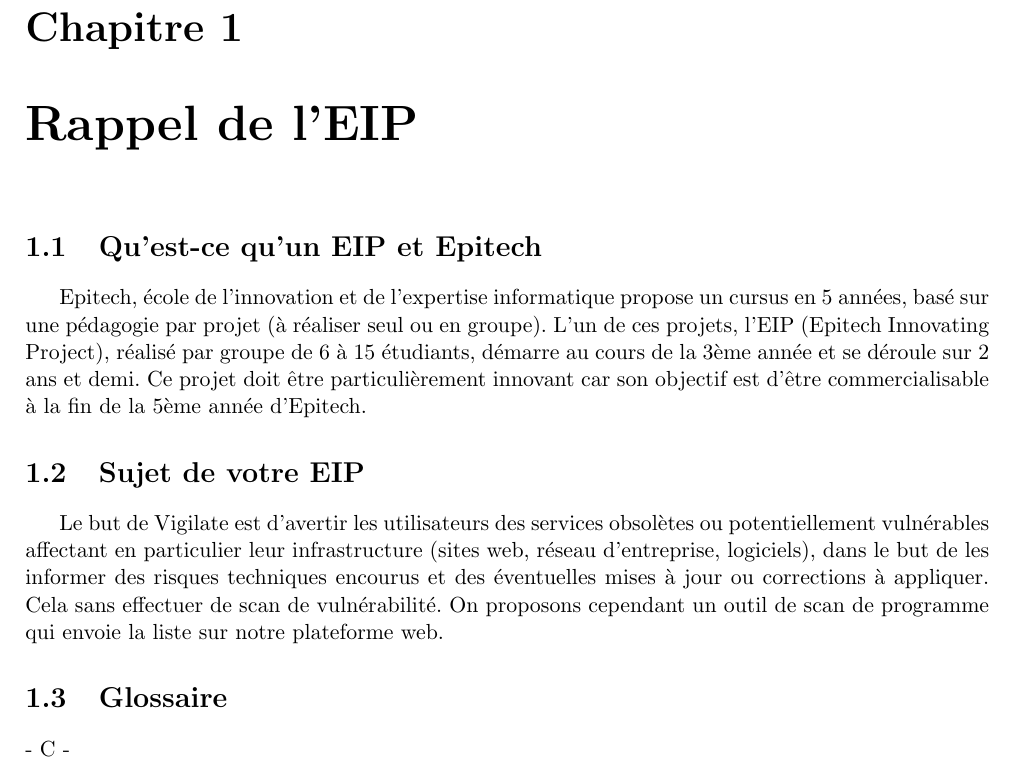
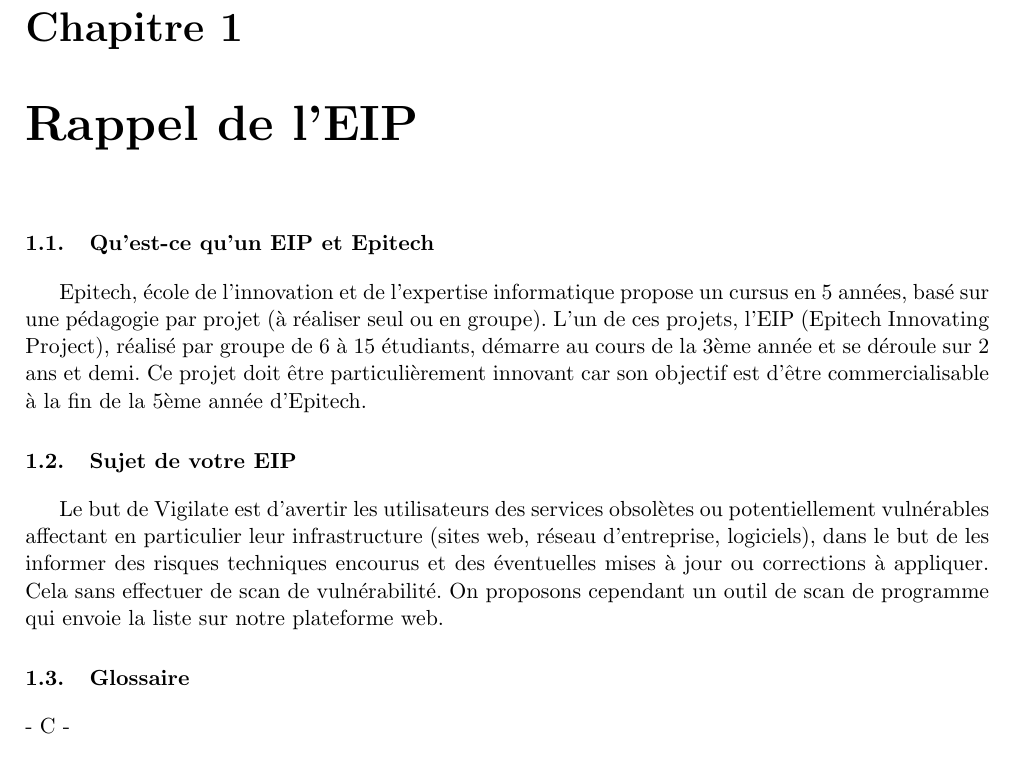
Before and after one commit to vigilate/labeip, a LaTeX thesis (documents/ede/2017_EDE_vigilate.tex): part of page 6 of 18, cut so that both start at the same text. Compiled offline with pdfLaTeX.

Commit message:
indent section and subsection

```diff
--- a/documents/ede/2017_EDE_vigilate.tex
+++ b/documents/ede/2017_EDE_vigilate.tex
@@ -16,11 +16,16 @@
 \usepackage[hidelinks]{hyperref}
 \usepackage{geometry}
 \usepackage{tikz}
+\usepackage{titlesec}
 \usetikzlibrary{matrix}
 
 \title{EDE Vigilitate}
 \author{Soules Kévin, Mercier Daniel, Budowski Prune, Harscoat Morgane, Poncet Manuel, Keller Flavien}
 \date{\today}
+
+\titleformat{\section}[block]{\bfseries}{\thesection.}{1em}{}
+\titleformat{\subsection}[block]{\hspace{2em}}{\thesubsection}{1em}{}
+\titleformat{\subsubsection}[block]{\hspace{3em}}{\thesubsubsection}{1em}{}
 
 \geometry{
   a4paper,
```
Also changed, not shown: documents/ede/cert.tex (+0 -2 lines), documents/ede/shalvik.tex (+0 -2 lines).
